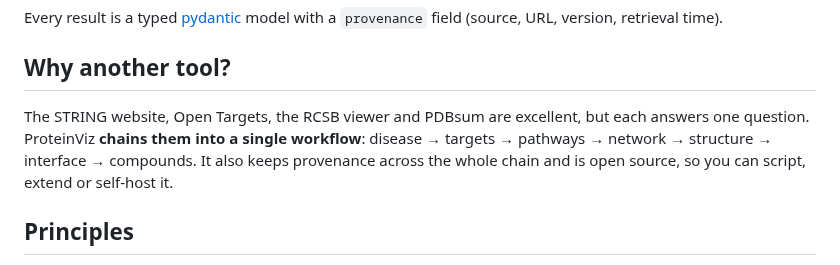
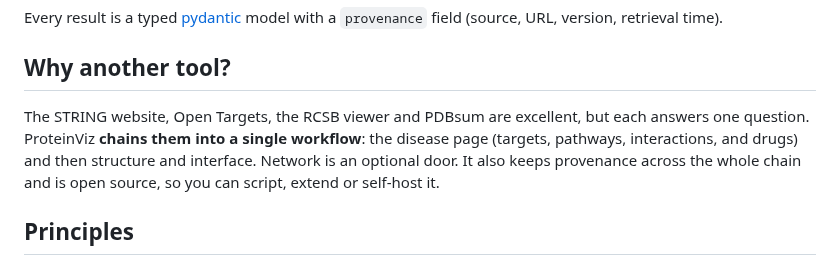
Before and after one commit to shekibahmed/ProteinViz, a Markdown page: README.md, the part around one of its changes. Drawn GitHub-style.

```diff
--- a/README.md
+++ b/README.md
@@ -92,8 +102,9 @@ Every result is a typed [pydantic](https://docs.pydantic.dev) model with a `prov
 ## Why another tool?
 
 The STRING website, Open Targets, the RCSB viewer and PDBsum are excellent, but each answers one
-question. ProteinViz **chains them into a single workflow**: disease → targets → pathways →
-network → structure → interface → compounds. It also keeps provenance across the whole chain and
+question. ProteinViz **chains them into a single workflow**: the disease page (targets, pathways,
+interactions, and drugs) and then structure and interface. Network is an optional door.
+It also keeps provenance across the whole chain and
 is open source, so you can script, extend or self-host it.
 
 ## Principles
```
Also changed, not shown: other parts of README.md (+10 -0 lines), docs/assets/disease-path.gif (added), docs/assets/structure-path.gif (added), 12 other files.
